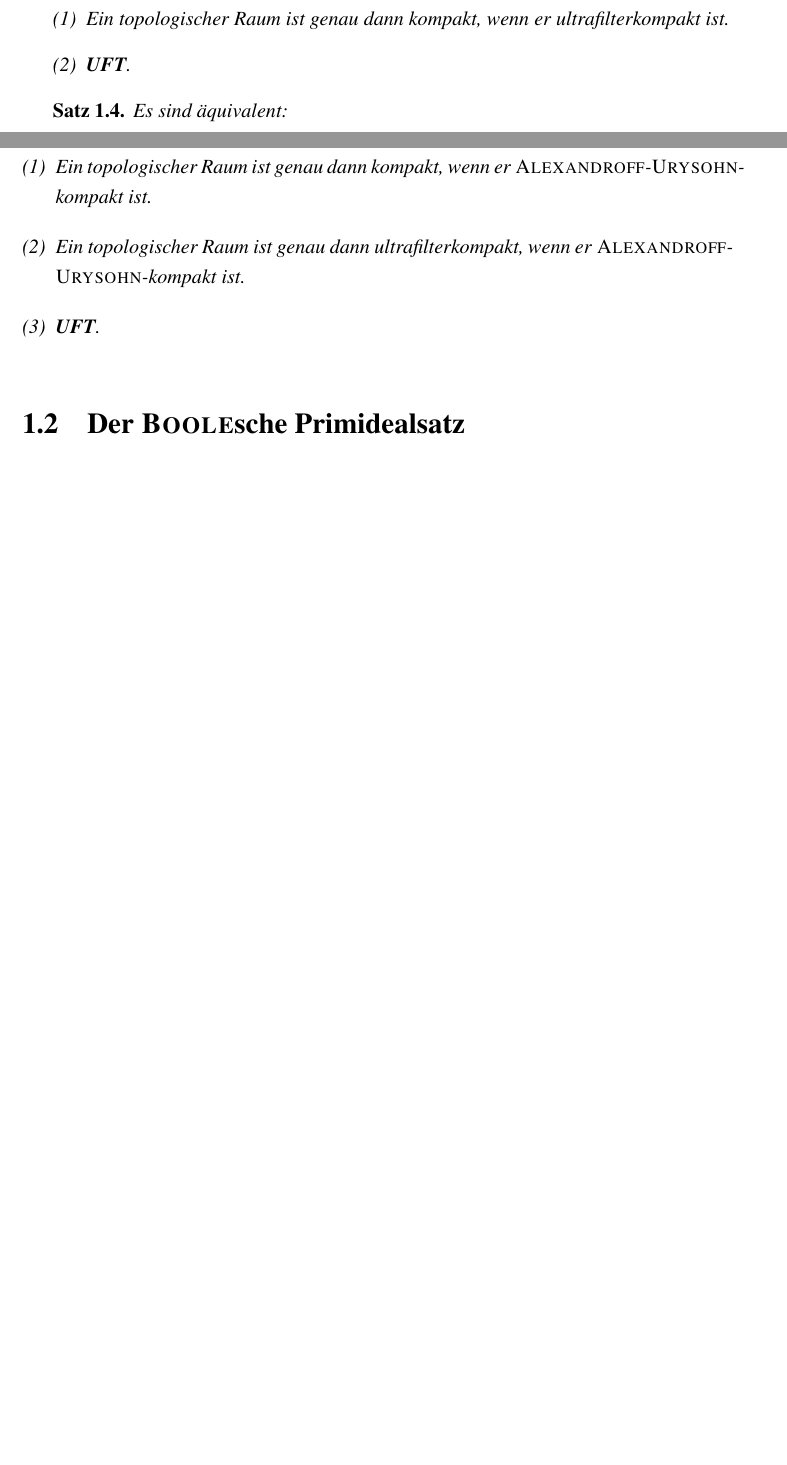
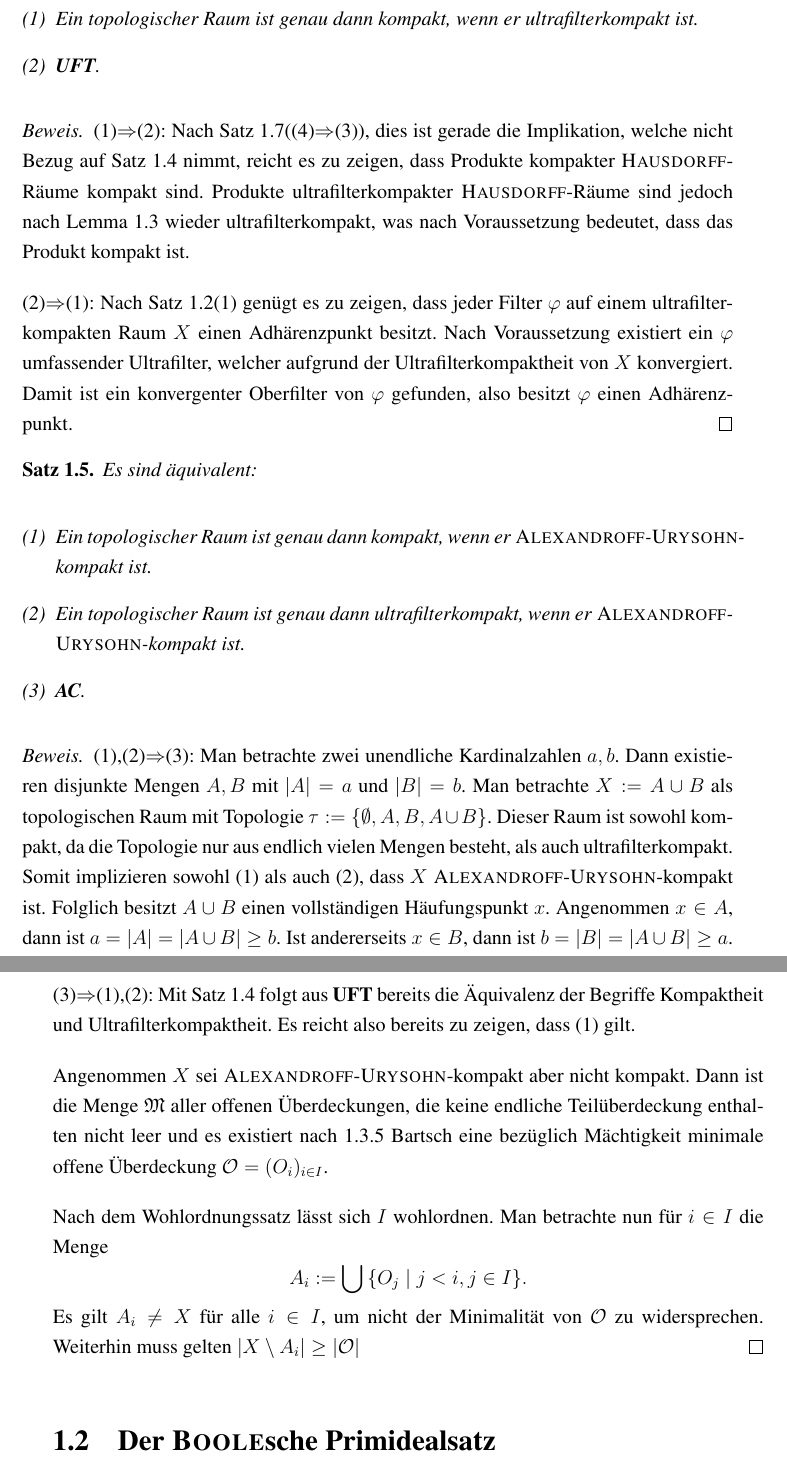
Before and after one commit to eltenedor/ausarbeitung_proseminar_WS1516, a LaTeX document (proseminar1516_fabian_gabel.tex, which reads grundlagen.tex): two parts of pages 7 and 8 of 28 before the commit and two parts of pages 8 and 9 of 28 after it, joined at a grey line, cut so that both start at the same text, the shorter picture padded with empty space. Compiled offline with pdfLaTeX.

Commit message:
GRUNDLAGEN ERWEITERT

```diff
--- a/grundlagen.tex
+++ b/grundlagen.tex
@@ -115,14 +136,52 @@ Zunächst soll die Beziehung der Gültigkeit von \UFT zur Übereinstimmung gewis
   \end{enumerate}
 \end{thm}
 
+\begin{proof}
+  (1)$\Rightarrow$(2):
+  Nach Satz \ref{thm:pitequivalence}((4)$\Rightarrow$(3)), dies ist gerade die Implikation, welche nicht Bezug auf Satz \ref{thm:uftcompact} nimmt, reicht es zu zeigen, dass Produkte kompakter \textsc{Hausdorff}-Räume kompakt sind.
+  Produkte ultrafilterkompakter \textsc{Hausdorff}-Räume sind jedoch nach Lemma \ref{lem:uftprod} wieder ultrafilterkompakt, was nach Voraussetzung bedeutet, dass das Produkt kompakt ist.
+
+  (2)$\Rightarrow$(1):
+  Nach Satz \ref{thm:compactness}(1) genügt es zu zeigen, dass jeder Filter $\varphi$ auf einem ultrafilterkompakten Raum $X$ einen Adhärenzpunkt besitzt.
+  Nach Voraussetzung existiert ein $\varphi$ umfassender Ultrafilter, welcher aufgrund der Ultrafilterkompaktheit von $X$ konvergiert.
+  Damit ist ein konvergenter Oberfilter von $\varphi$ gefunden, also besitzt $\varphi$ einen Adhärenzpunkt.
+\end{proof}
+
 \begin{thm}
   Es sind äquivalent:
   \begin{enumerate}[(1)]
     \item Ein topologischer Raum ist genau dann kompakt, wenn er \textsc{Alexandroff}-\textsc{Urysohn}-kompakt ist.
     \item Ein topologischer Raum ist genau dann ultrafilterkompakt, wenn er \textsc{Alexandroff}-\textsc{Urysohn}-kompakt ist.
-    \item \UFT.
+    \item \AC.
   \end{enumerate}
 \end{thm}
+
+\begin{proof}
+  (1),(2)$\Rightarrow$(3):
+  Man betrachte zwei unendliche Kardinalzahlen $a,b$.
+  Dann existieren disjunkte Mengen $A,B$ mit $|A| = a$ und $|B| = b$.
+  Man betrachte $X := A \cup B$ als topologischen Raum mit Topologie $\tau := \{\emptyset, A, B, A \cup B\}$.
+  Dieser Raum ist sowohl kompakt, da die Topologie nur aus endlich vielen Mengen besteht, als auch ultrafilterkompakt.
+  Somit implizieren sowohl (1) als auch (2), dass $X$ \textsc{Alexandroff}-\textsc{Urysohn}-kompakt ist.
+  Folglich besitzt $A \cup B$ einen vollständigen Häufungspunkt $x$.
+  Angenommen $x \in A$, dann ist $a = |A| = |A \cup B| \geq b$.
+  Ist andererseits $x \in B$, dann ist $b = |B| = |A \cup B| \geq a$.
+
+  (3)$\Rightarrow$(1),(2):
+  Mit Satz \ref{thm:uftcompact} folgt aus \UFT bereits die Äquivalenz der Begriffe Kompaktheit und Ultrafilterkompaktheit.
+  Es reicht also bereits zu zeigen, dass (1) gilt.
+
+  Angenommen $X$ sei \textsc{Alexandroff}-\textsc{Urysohn}-kompakt aber nicht kompakt.
+  Dann ist die Menge $\mathfrak{M}$ aller offenen Überdeckungen, die keine endliche Teilüberdeckung enthalten nicht leer und es existiert nach 1.3.5 Bartsch eine bezüglich Mächtigkeit minimale offene Überdeckung $\mathcal{O} = (O_i)_{i \in I}$.
+
+  Nach dem Wohlordnungssatz lässt sich $I$ wohlordnen.
+  Man betrachte nun für $i \in I$ die Menge
+  \begin{displaymath}
+    A_i := \bigcup \,\{O_j \mid j < i, j \in I\}.
+  \end{displaymath}
+  Es gilt $A_i \neq X$ für alle $i \in I$, um nicht der Minimalität von $\mathcal{O}$ zu widersprechen.
+  Weiterhin muss gelten $|X \setminus A_i| \geq |\mathcal{O}|$
+\end{proof}
 
 \section{Der \textsc{Boole}sche Primidealsatz}
 
```
Also changed, not shown: proseminar1516_fabian_gabel.pdf, grundlagen.tex (39 more changed lines).
